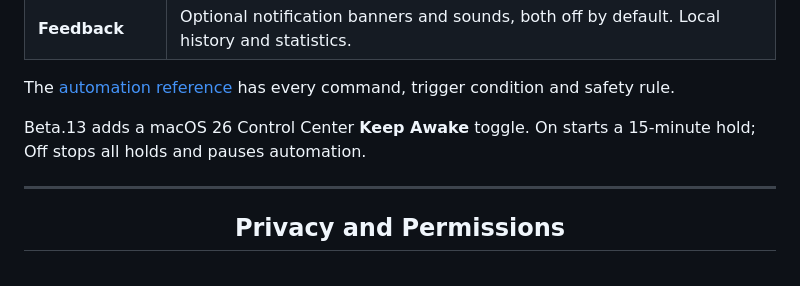
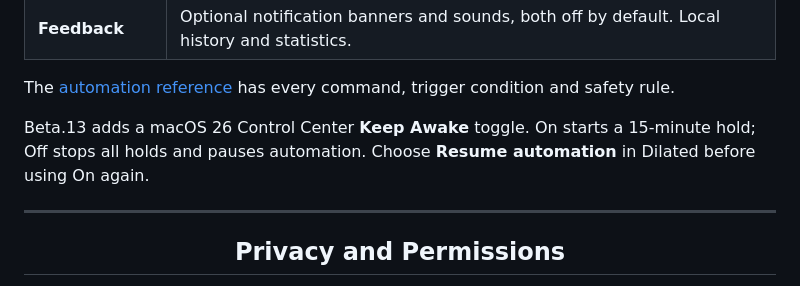
Before and after one commit to CodesWhat/dilated, a Markdown page: README.md, the part around the change. Rendered like a GitHub page.

Commit message:
docs(control): explain resuming after the off action

```diff
--- a/README.md
+++ b/README.md
@@ -100,7 +100,8 @@ Battery floor and Low Power Mode guards can end a hold before it drains your bat
 The [automation reference](docs/AUTOMATION.md) has every command, trigger condition and safety rule.
 
 Beta.13 adds a macOS 26 Control Center **Keep Awake** toggle. On starts a
-15-minute hold; Off stops all holds and pauses automation.
+15-minute hold; Off stops all holds and pauses automation. Choose **Resume
+automation** in Dilated before using On again.
 
 <hr>
 
```
